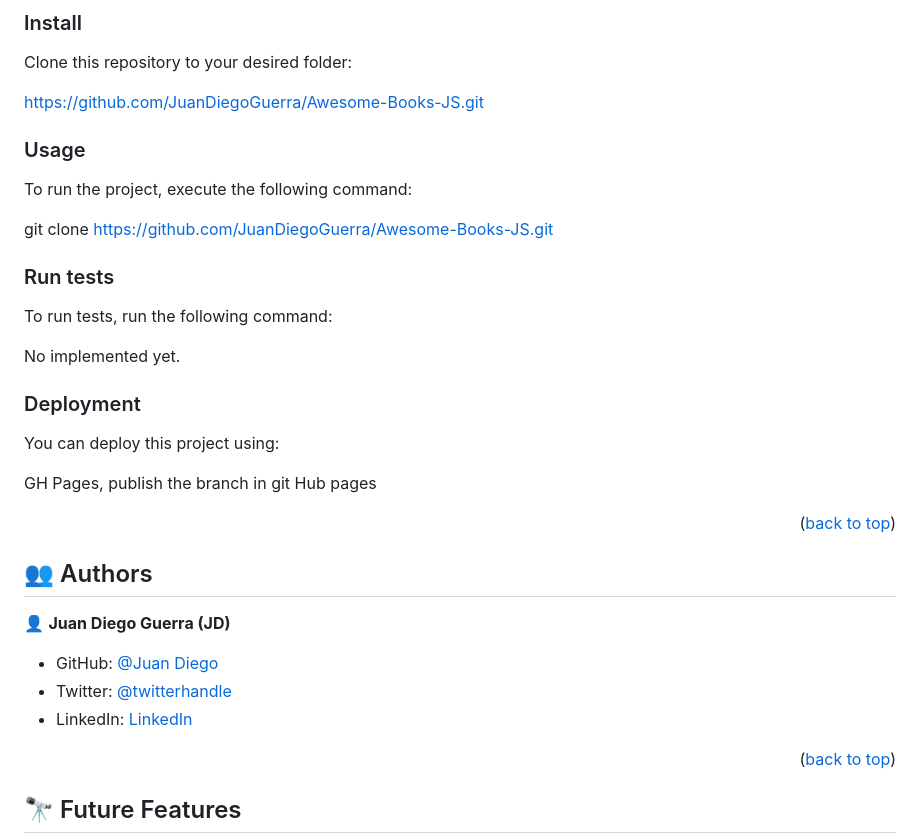
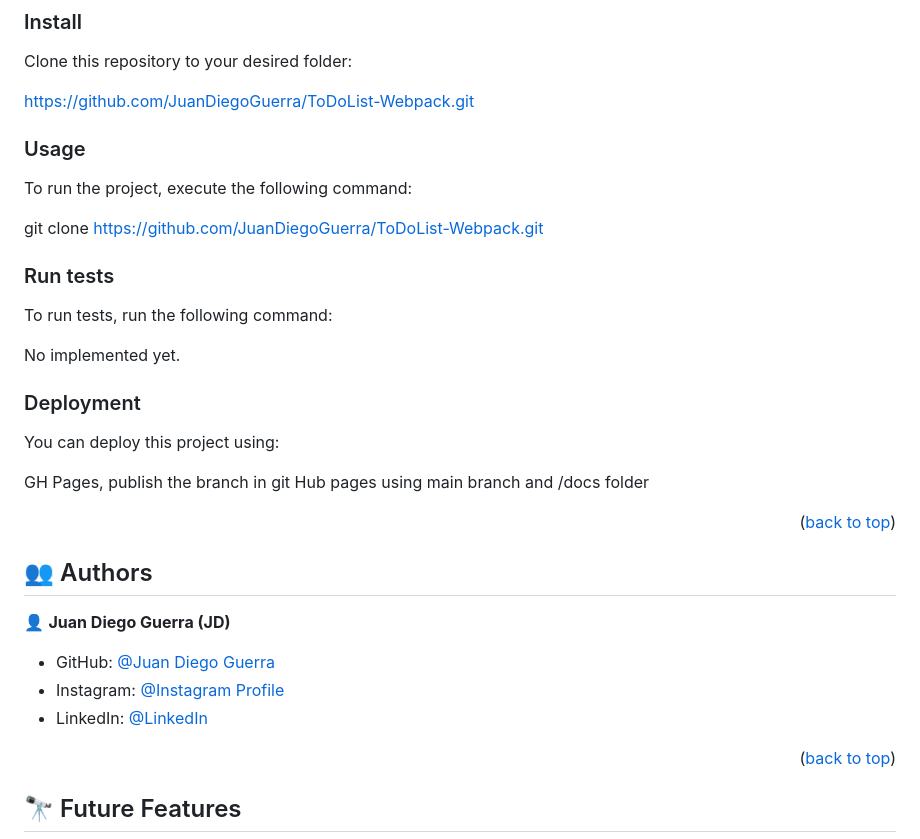
Before and after one commit to JuanDiegoGuerra/ToDoList-Webpack, a Markdown page: README.md, the part around the change printed below. Rendered like a GitHub page.

Commit message:
Update README.md
Added Live Demo link
Changed img logo
Modified other sections

```diff
--- a/README.md
+++ b/README.md
@@ -89,13 +89,13 @@ https://github.com/JuanDiegoGuerra/Awesome-Books-JS.git
 
 Clone this repository to your desired folder:
 
-https://github.com/JuanDiegoGuerra/Awesome-Books-JS.git
+https://github.com/JuanDiegoGuerra/ToDoList-Webpack.git
 
 ### Usage
 
 To run the project, execute the following command:
 
-git clone https://github.com/JuanDiegoGuerra/Awesome-Books-JS.git
+git clone https://github.com/JuanDiegoGuerra/ToDoList-Webpack.git
 
 ### Run tests
 
@@ -107,7 +107,7 @@ No implemented yet.
 
 You can deploy this project using:
 
-GH Pages, publish the branch in git Hub pages
+GH Pages, publish the branch in git Hub pages using main branch and /docs folder
 
 
 <p align="right">(<a href="#readme-top">back to top</a>)</p>
@@ -118,9 +118,9 @@ GH Pages, publish the branch in git Hub pages
 
 👤 **Juan Diego Guerra (JD)**
 
-- GitHub: [@Juan Diego](https://github.com/JuanDiegoGuerra)
-- Twitter: [@twitterhandle](https://twitter.com/twitterhandle)
-- LinkedIn: [LinkedIn](https://linkedin.com/in/linkedinhandle)
+- GitHub: [@Juan Diego Guerra](https://github.com/JuanDiegoGuerra)
+- Instagram: [@Instagram Profile](https://www.instagram.com/jdxelric/)
+- LinkedIn: [@LinkedIn](https://linkedin.com/in/linkedinhandle)
 
 <p align="right">(<a href="#readme-top">back to top</a>)</p>
 
```
Also changed, not shown: other parts of README.md (+3 -3 lines).
